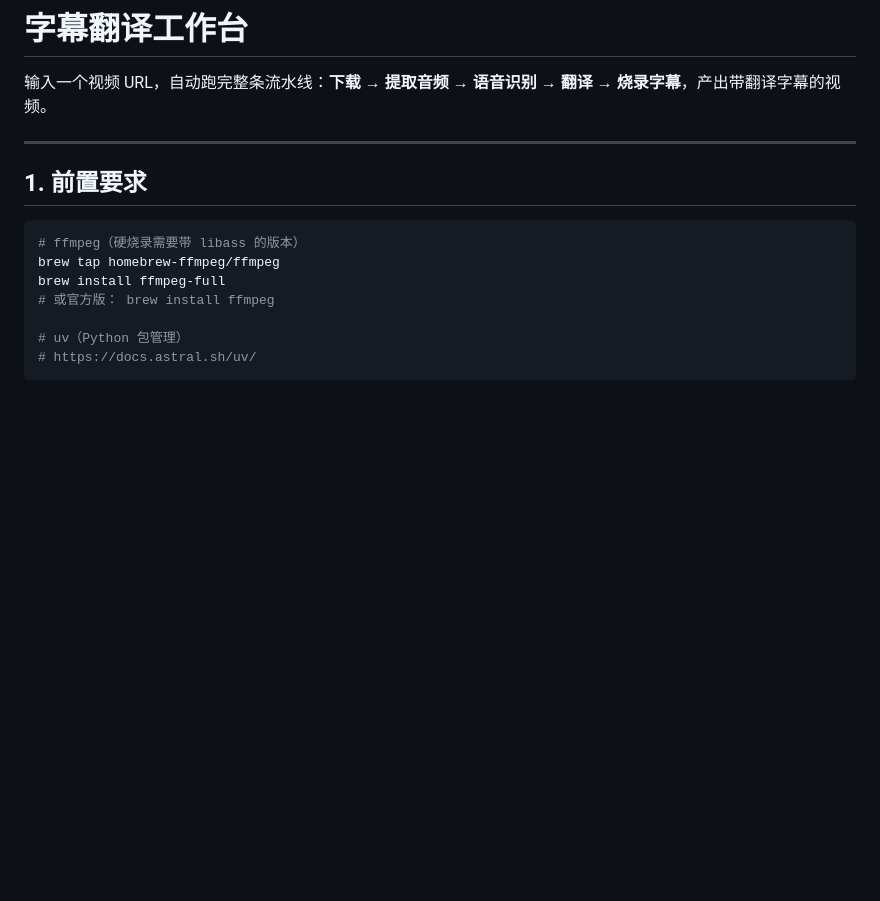
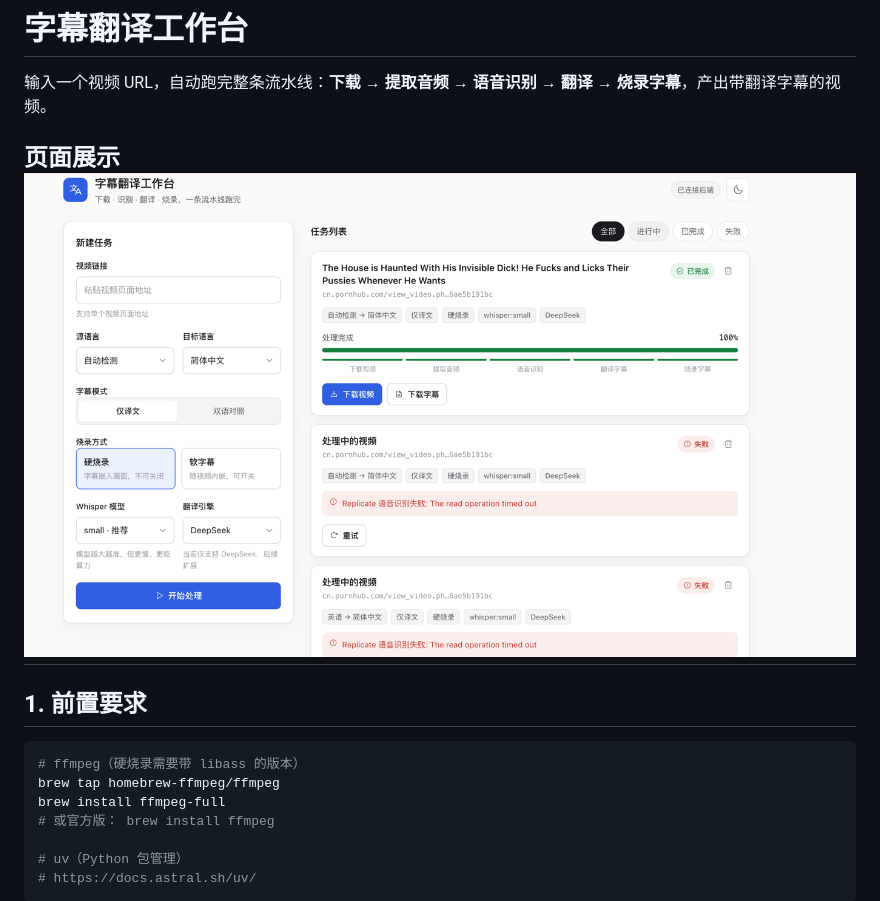
Before and after one commit to S-zhi/Subtitles-AI, a Markdown page: README.md, the part around the change. Drawn GitHub-style; pictures changed too: img.png (added); blank space fills up the shorter version.

Commit message:
新增网站展示

```diff
--- a/README.md
+++ b/README.md
@@ -2,6 +2,9 @@
 
 输入一个视频 URL，自动跑完整条流水线：**下载 → 提取音频 → 语音识别 → 翻译 → 烧录字幕**，产出带翻译字幕的视频。
 
+
+页面展示
+![img.png](img.png)
 ---
 
 ## 1. 前置要求
```
